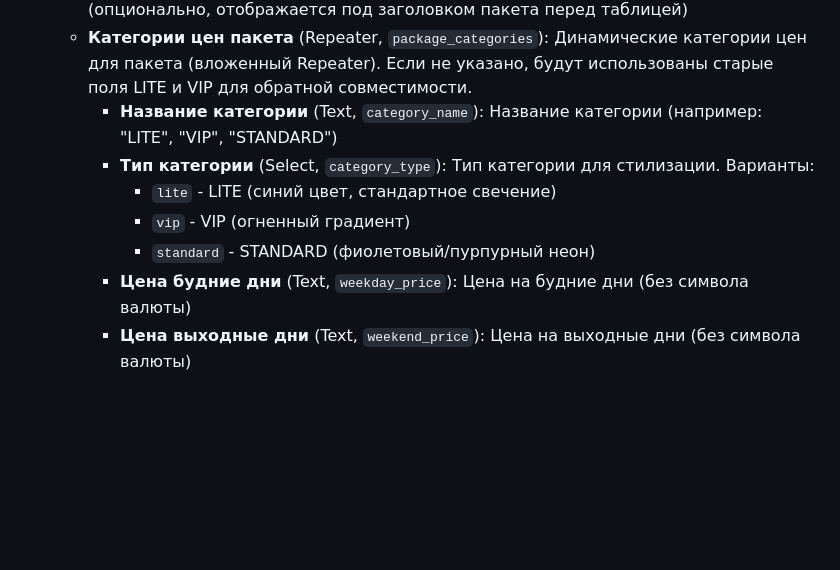
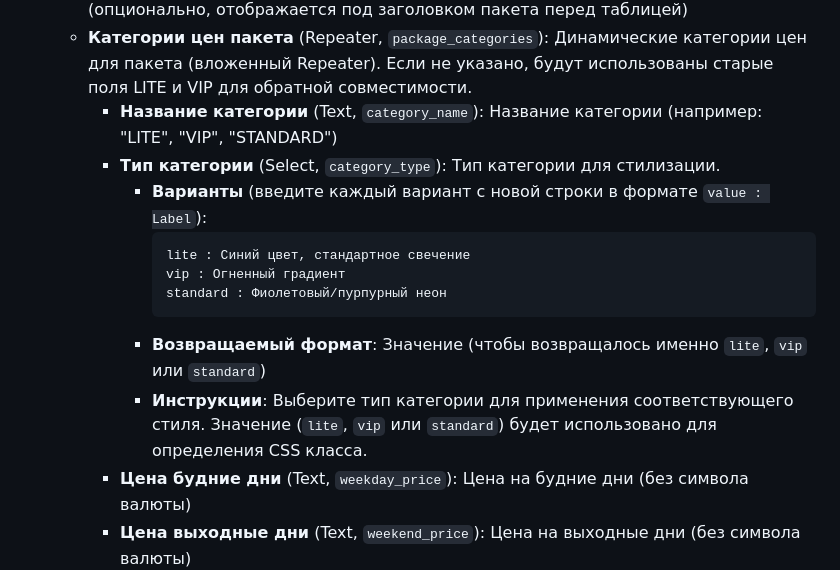
Before and after one commit to Lucem-afferens/Tochka-Gg, a Markdown page: SCF_SETUP_GUIDE.md, the part around the change. GitHub-like rendering; blank space fills up the shorter version.

Commit message:
Уточнен формат вариантов для Select поля 'Тип категории' в ценах

````diff
--- a/SCF_SETUP_GUIDE.md
+++ b/SCF_SETUP_GUIDE.md
@@ -967,10 +967,15 @@ Options Page нужна для глобальных настроек сайта
   - **Описание пакета** (Textarea, `package_description`): Описание тарифного пакета (опционально, отображается под заголовком пакета перед таблицей)
   - **Категории цен пакета** (Repeater, `package_categories`): Динамические категории цен для пакета (вложенный Repeater). Если не указано, будут использованы старые поля LITE и VIP для обратной совместимости.
     - **Название категории** (Text, `category_name`): Название категории (например: "LITE", "VIP", "STANDARD")
-    - **Тип категории** (Select, `category_type`): Тип категории для стилизации. Варианты:
-      - `lite` - LITE (синий цвет, стандартное свечение)
-      - `vip` - VIP (огненный градиент)
-      - `standard` - STANDARD (фиолетовый/пурпурный неон)
+    - **Тип категории** (Select, `category_type`): Тип категории для стилизации.
+      - **Варианты** (введите каждый вариант с новой строки в формате `value : Label`):
+        ```
+        lite : Синий цвет, стандартное свечение
+        vip : Огненный градиент
+        standard : Фиолетовый/пурпурный неон
+        ```
+      - **Возвращаемый формат**: Значение (чтобы возвращалось именно `lite`, `vip` или `standard`)
+      - **Инструкции**: Выберите тип категории для применения соответствующего стиля. Значение (`lite`, `vip` или `standard`) будет использовано для определения CSS класса.
     - **Цена будние дни** (Text, `weekday_price`): Цена на будние дни (без символа валюты)
     - **Цена выходные дни** (Text, `weekend_price`): Цена на выходные дни (без символа валюты)
 
````
